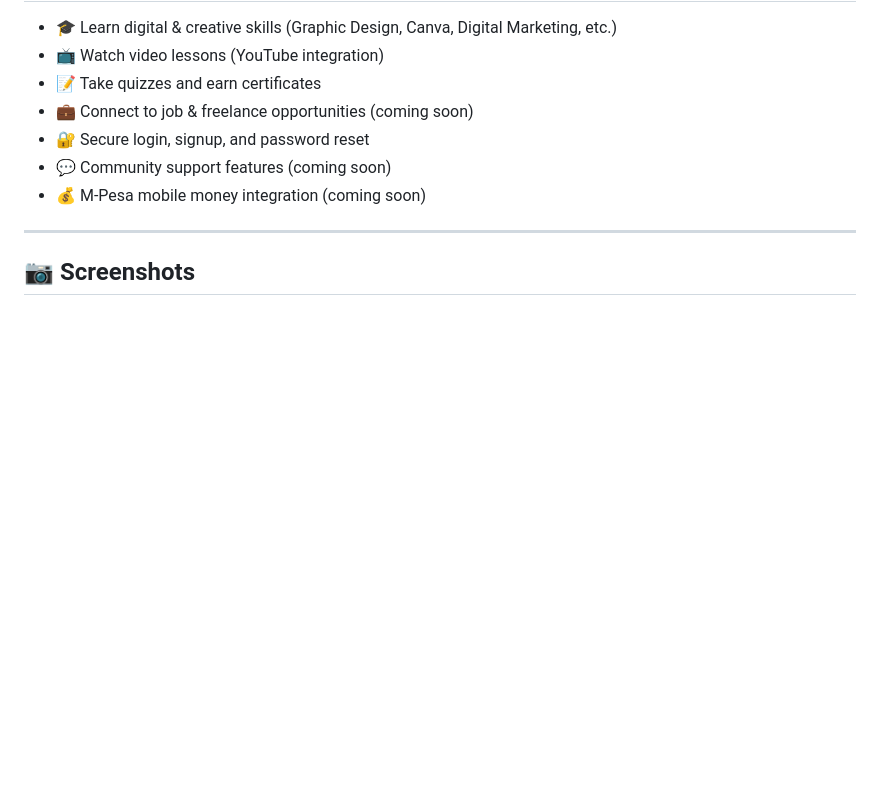
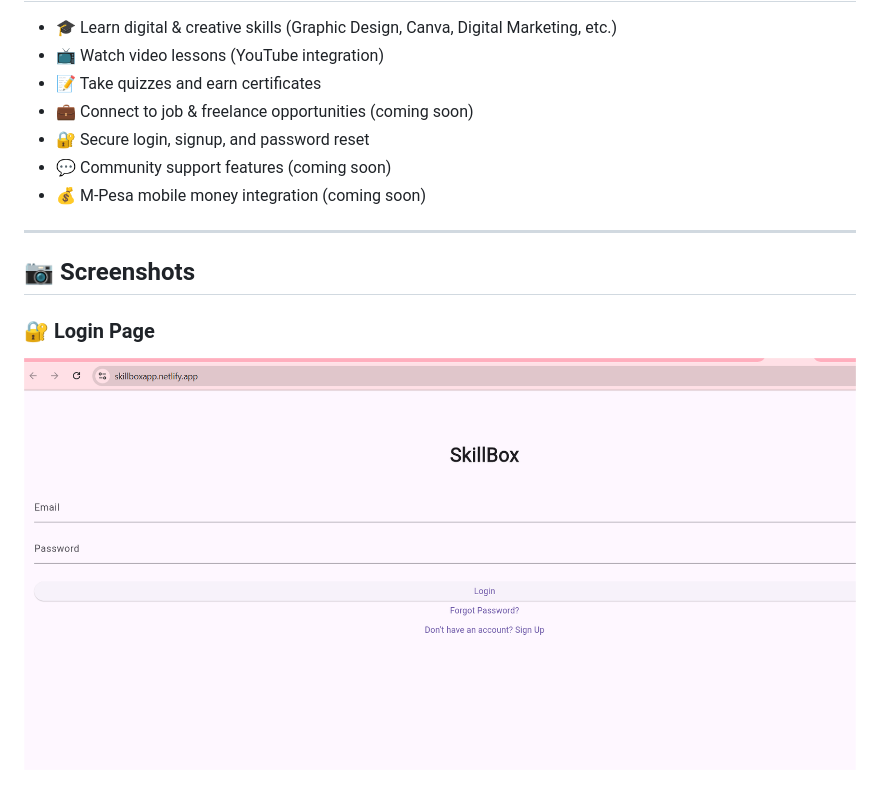
Before and after one commit to Essy20252/skillbox-app, a Markdown page: README.md, the part around the change printed below. Rendered like a GitHub page; pictures changed too: lib/assets/screenshot1.png (added); blank space fills up the shorter version.

Commit message:
Add screenshots and update README

```diff
--- a/README.md
+++ b/README.md
@@ -17,4 +17,6 @@ SkillBox is a mobile-first platform designed to empower African youth with **dig
 ---
 
 ## 📷 Screenshots
+### 🔐 Login Page
+![Login Screen](lib/assets/screenshot1.png)
 
```
Also changed, not shown: other parts of README.md (+5 -1 lines), lib/assets/Screenshot2.png (added), lib/assets/Screenshot3.png (added).
